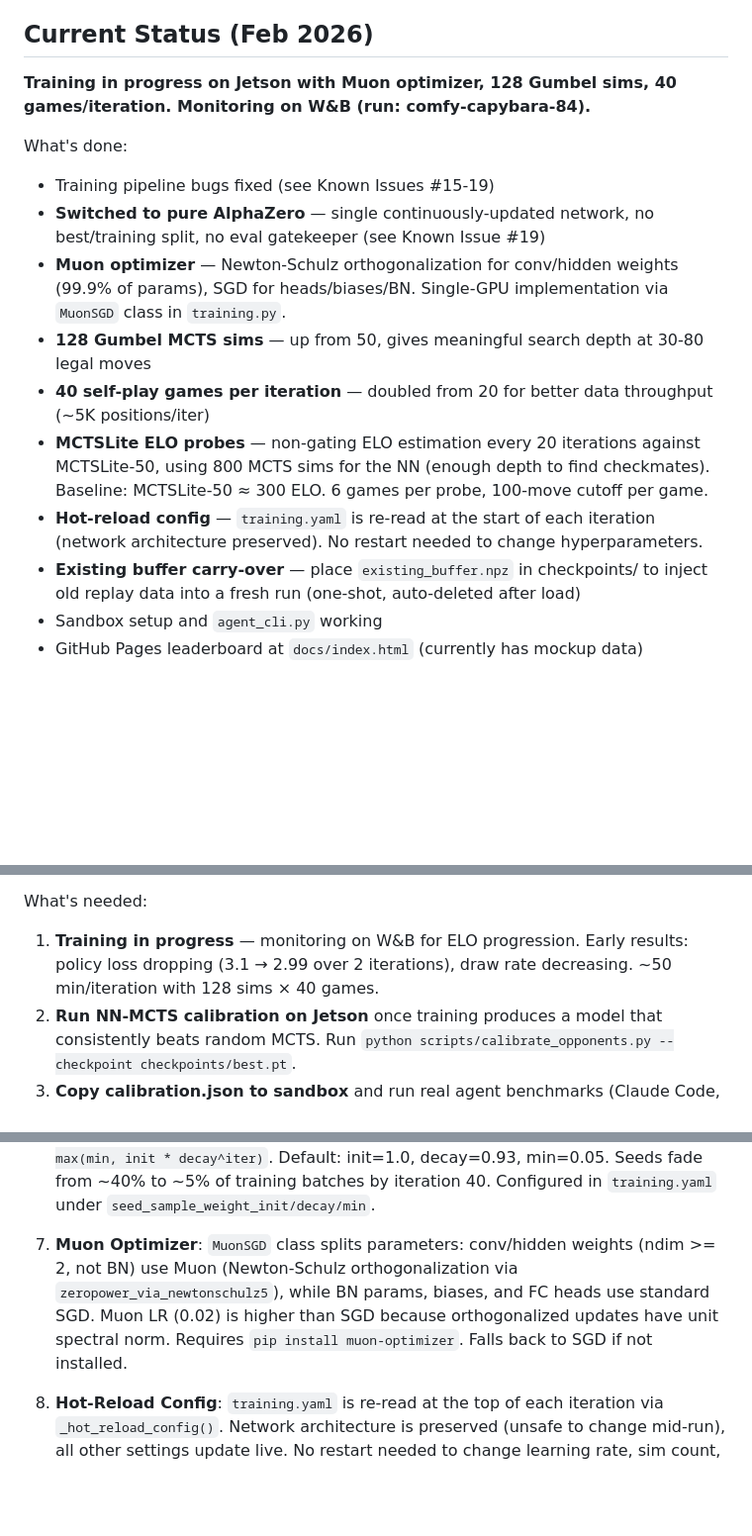
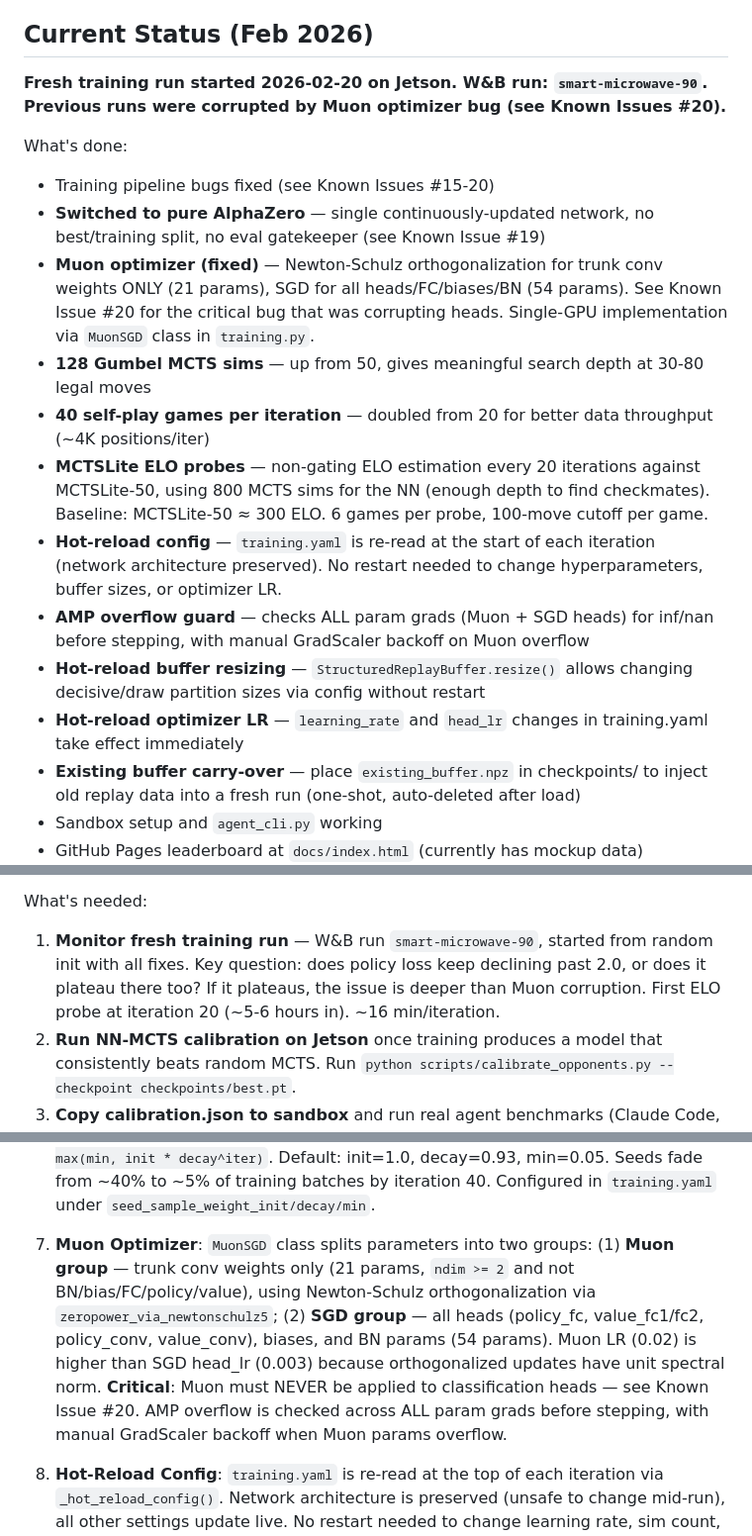
Before and after one commit to davidrimshnick/GameBench, a Markdown page: CLAUDE.md, 3 parts joined by grey strips. Shown at 99% size. Drawn GitHub-style; blank space fills up the shorter version.

Commit message:
Update CLAUDE.md: add Known Issue #20 (Muon head corruption), update status
Documents the critical Muon optimizer bug where Newton-Schulz
orthogonalization was applied to classification heads (policy_fc,
value_fc), destroying per-class learning signal. Updates current
status to reflect fresh training run (smart-microwave-90) and
all pipeline fixes (AMP overflow guard, hot-reload buffer/LR).

Generated with [Claude Code](https://claude.ai/code)
via [Happy](https://happy.engineering)

Co-Authored-By: Claude <noreply@anthropic.com>
Co-Authored-By: Happy <yesreply@happy.engineering>

```diff
--- a/CLAUDE.md
+++ b/CLAUDE.md
@@ -12,16 +12,19 @@ GameBench is a benchmark measuring how efficiently LLMs learn novel strategic re
 
 ## Current Status (Feb 2026)
 
-**Training in progress on Jetson with Muon optimizer, 128 Gumbel sims, 40 games/iteration. Monitoring on W&B (run: comfy-capybara-84).**
+**Fresh training run started 2026-02-20 on Jetson. W&B run: `smart-microwave-90`. Previous runs were corrupted by Muon optimizer bug (see Known Issues #20).**
 
 What's done:
-- Training pipeline bugs fixed (see Known Issues #15-19)
+- Training pipeline bugs fixed (see Known Issues #15-20)
 - **Switched to pure AlphaZero** — single continuously-updated network, no best/training split, no eval gatekeeper (see Known Issue #19)
-- **Muon optimizer** — Newton-Schulz orthogonalization for conv/hidden weights (99.9% of params), SGD for heads/biases/BN. Single-GPU implementation via `MuonSGD` class in `training.py`.
+- **Muon optimizer (fixed)** — Newton-Schulz orthogonalization for trunk conv weights ONLY (21 params), SGD for all heads/FC/biases/BN (54 params). See Known Issue #20 for the critical bug that was corrupting heads. Single-GPU implementation via `MuonSGD` class in `training.py`.
 - **128 Gumbel MCTS sims** — up from 50, gives meaningful search depth at 30-80 legal moves
-- **40 self-play games per iteration** — doubled from 20 for better data throughput (~5K positions/iter)
+- **40 self-play games per iteration** — doubled from 20 for better data throughput (~4K positions/iter)
 - **MCTSLite ELO probes** — non-gating ELO estimation every 20 iterations against MCTSLite-50, using 800 MCTS sims for the NN (enough depth to find checkmates). Baseline: MCTSLite-50 ≈ 300 ELO. 6 games per probe, 100-move cutoff per game.
-- **Hot-reload config** — `training.yaml` is re-read at the start of each iteration (network architecture preserved). No restart needed to change hyperparameters.
+- **Hot-reload config** — `training.yaml` is re-read at the start of each iteration (network architecture preserved). No restart needed to change hyperparameters, buffer sizes, or optimizer LR.
+- **AMP overflow guard** — checks ALL param grads (Muon + SGD heads) for inf/nan before stepping, with manual GradScaler backoff on Muon overflow
+- **Hot-reload buffer resizing** — `StructuredReplayBuffer.resize()` allows changing decisive/draw partition sizes via config without restart
+- **Hot-reload optimizer LR** — `learning_rate` and `head_lr` changes in training.yaml take effect immediately
 - **Existing buffer carry-over** — place `existing_buffer.npz` in checkpoints/ to inject old replay data into a fresh run (one-shot, auto-deleted after load)
 - Sandbox setup and `agent_cli.py` working
 - GitHub Pages leaderboard at `docs/index.html` (currently has mockup data)
@@ -31,7 +34,7 @@ What's done:
 - `DaveChessNetwork.from_checkpoint()` classmethod auto-infers architecture from weights (no more hardcoded num_res_blocks/num_filters)
 
 What's needed:
-1. **Training in progress** — monitoring on W&B for ELO progression. Early results: policy loss dropping (3.1 → 2.99 over 2 iterations), draw rate decreasing. ~50 min/iteration with 128 sims × 40 games.
+1. **Monitor fresh training run** — W&B run `smart-microwave-90`, started from random init with all fixes. Key question: does policy loss keep declining past 2.0, or does it plateau there too? If it plateaus, the issue is deeper than Muon corruption. First ELO probe at iteration 20 (~5-6 hours in). ~16 min/iteration.
 2. **Run NN-MCTS calibration on Jetson** once training produces a model that consistently beats random MCTS. Run `python scripts/calibrate_opponents.py --checkpoint checkpoints/best.pt`.
 3. **Copy calibration.json to sandbox** and run real agent benchmarks (Claude Code, Codex CLI, Gemini CLI) with NN-MCTS opponents on Jetson GPU using `run_overnight_benchmark.sh`
 4. **Update leaderboard** with real agent results (replace placeholder heuristic-player data)
@@ -189,7 +192,7 @@ The AlphaZero implementation has several critical modifications for DaveChess:
 
 6. **Seed Sampling Weight Decay**: Heuristic seed data (40% of the 50K buffer) becomes stale as the NN develops its own style. `StructuredReplayBuffer.sample()` accepts a `seed_weight` parameter that decays exponentially per iteration: `weight = max(min, init * decay^iter)`. Default: init=1.0, decay=0.93, min=0.05. Seeds fade from ~40% to ~5% of training batches by iteration 40. Configured in `training.yaml` under `seed_sample_weight_init/decay/min`.
 
-7. **Muon Optimizer**: `MuonSGD` class splits parameters: conv/hidden weights (ndim >= 2, not BN) use Muon (Newton-Schulz orthogonalization via `zeropower_via_newtonschulz5`), while BN params, biases, and FC heads use standard SGD. Muon LR (0.02) is higher than SGD because orthogonalized updates have unit spectral norm. Requires `pip install muon-optimizer`. Falls back to SGD if not installed.
+7. **Muon Optimizer**: `MuonSGD` class splits parameters into two groups: (1) **Muon group** — trunk conv weights only (21 params, `ndim >= 2` and not BN/bias/FC/policy/value), using Newton-Schulz orthogonalization via `zeropower_via_newtonschulz5`; (2) **SGD group** — all heads (policy_fc, value_fc1/fc2, policy_conv, value_conv), biases, and BN params (54 params). Muon LR (0.02) is higher than SGD head_lr (0.003) because orthogonalized updates have unit spectral norm. **Critical**: Muon must NEVER be applied to classification heads — see Known Issue #20. AMP overflow is checked across ALL param grads before stepping, with manual GradScaler backoff when Muon params overflow.
 
 8. **Hot-Reload Config**: `training.yaml` is re-read at the top of each iteration via `_hot_reload_config()`. Network architecture is preserved (unsafe to change mid-run), all other settings update live. No restart needed to change learning rate, sim count, ELO probe interval, etc.
 
```
Also changed, not shown: other parts of CLAUDE.md (+3 -0 lines).
